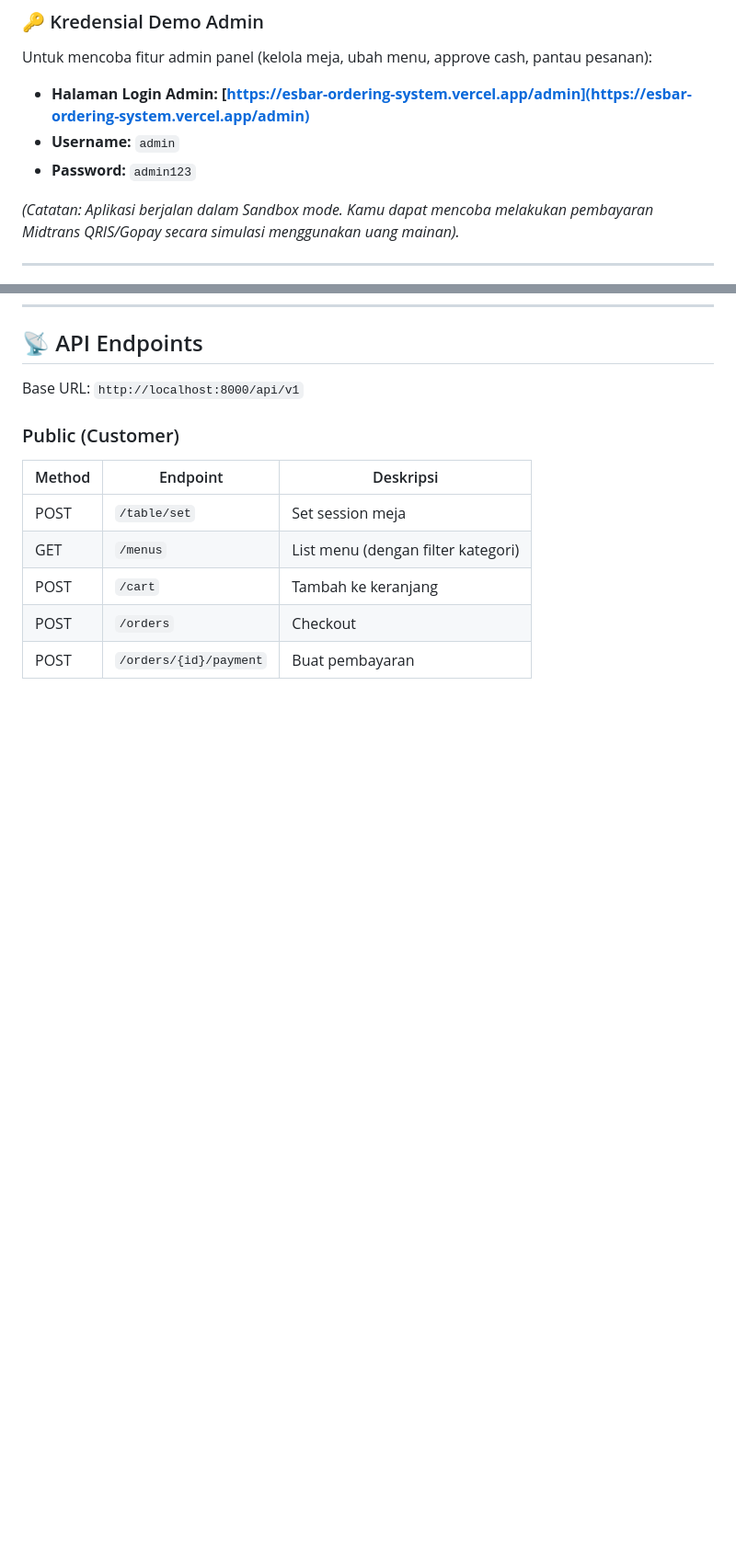
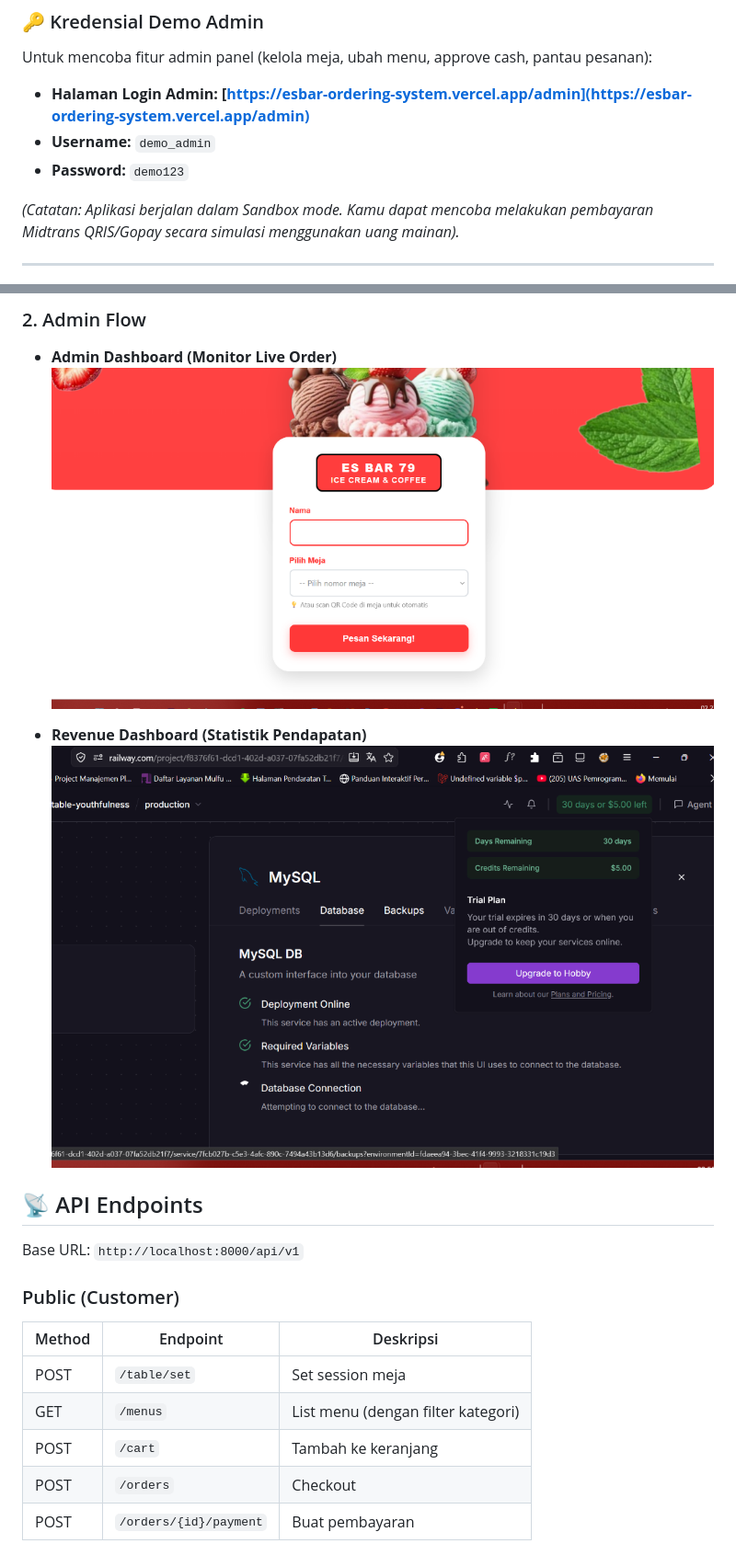
Before and after one commit to athrenX/ES-BAR-79-Ordering-System, a Markdown page: README.md, 2 parts joined by grey strips. Shown: that part at 92% size. GitHub-like rendering; pictures changed too: screenshots/admin_dashboard.png (added), screenshots/revenue_dashboard.png (added); blank space fills up the shorter version.

Commit message:
docs: update credentials and add screenshot previews in README

```diff
--- a/README.md
+++ b/README.md
@@ -23,8 +23,8 @@ Kamu bisa mencoba langsung aplikasi yang sudah ter-deploy secara online di sini:
 ### 🔑 Kredensial Demo Admin
 Untuk mencoba fitur admin panel (kelola meja, ubah menu, approve cash, pantau pesanan):
 * **Halaman Login Admin:** **[https://esbar-ordering-system.vercel.app/admin](https://esbar-ordering-system.vercel.app/admin)**
-* **Username:** `admin`
-* **Password:** `admin123`
+* **Username:** `demo_admin`
+* **Password:** `demo123`
 
 *(Catatan: Aplikasi berjalan dalam Sandbox mode. Kamu dapat mencoba melakukan pembayaran Midtrans QRIS/Gopay secara simulasi menggunakan uang mainan).*
 
@@ -163,3 +177,9 @@ Frontend akan berjalan di: **http://localhost:3001**
+### 2. Admin Flow
+* **Admin Dashboard (Monitor Live Order)**
+  ![Admin Dashboard](screenshots/admin_dashboard.png)
+
+* **Revenue Dashboard (Statistik Pendapatan)**
+  ![Revenue Dashboard](screenshots/revenue_dashboard.png)
 
 ## 📡 API Endpoints
 
```
Also changed, not shown: other parts of README.md (+16 -2 lines), screenshots/checkout.png (added), screenshots/customer_ordering.png (added), screenshots/qr_scan.png (added).
